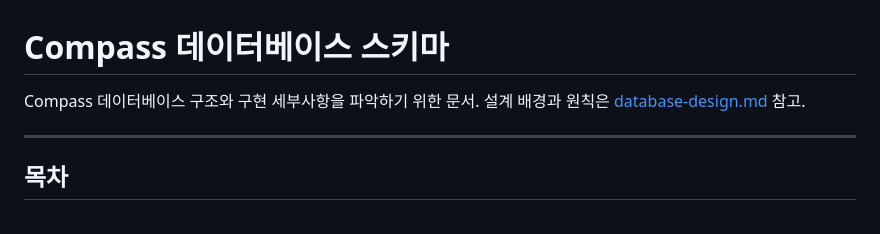
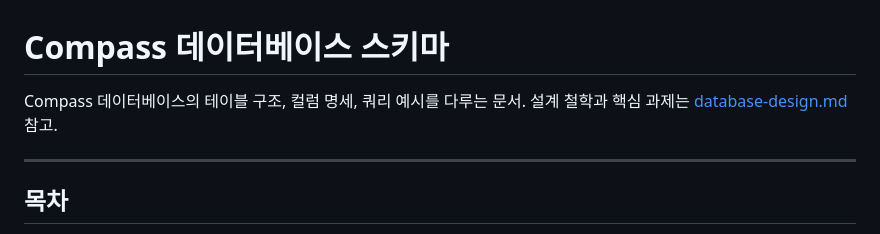
Before and after one commit to fntimes/docs, a Markdown page: compass/database-schema.md, the part around the change. Rendered like a GitHub page.

```diff
--- a/compass/database-schema.md
+++ b/compass/database-schema.md
@@ -1,7 +1,7 @@
 # Compass 데이터베이스 스키마
 
-Compass 데이터베이스 구조와 구현 세부사항을 파악하기 위한 문서.
-설계 배경과 원칙은 [database-design.md](./database-design.md) 참고.
+Compass 데이터베이스의 테이블 구조, 컬럼 명세, 쿼리 예시를 다루는 문서.
+설계 철학과 핵심 과제는 [database-design.md](./database-design.md) 참고.
 
 ---
 
```
Also changed, not shown: compass/database-design.md (+2 -2 lines), 1 other file.
